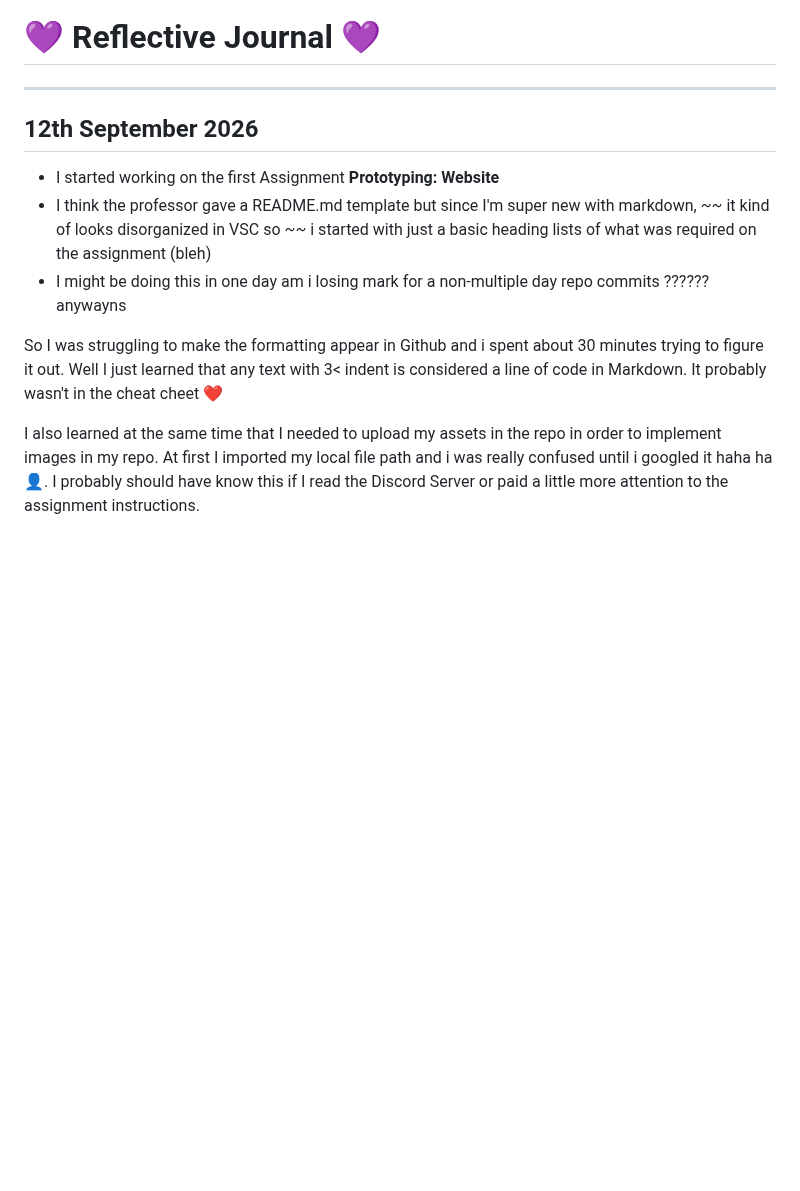
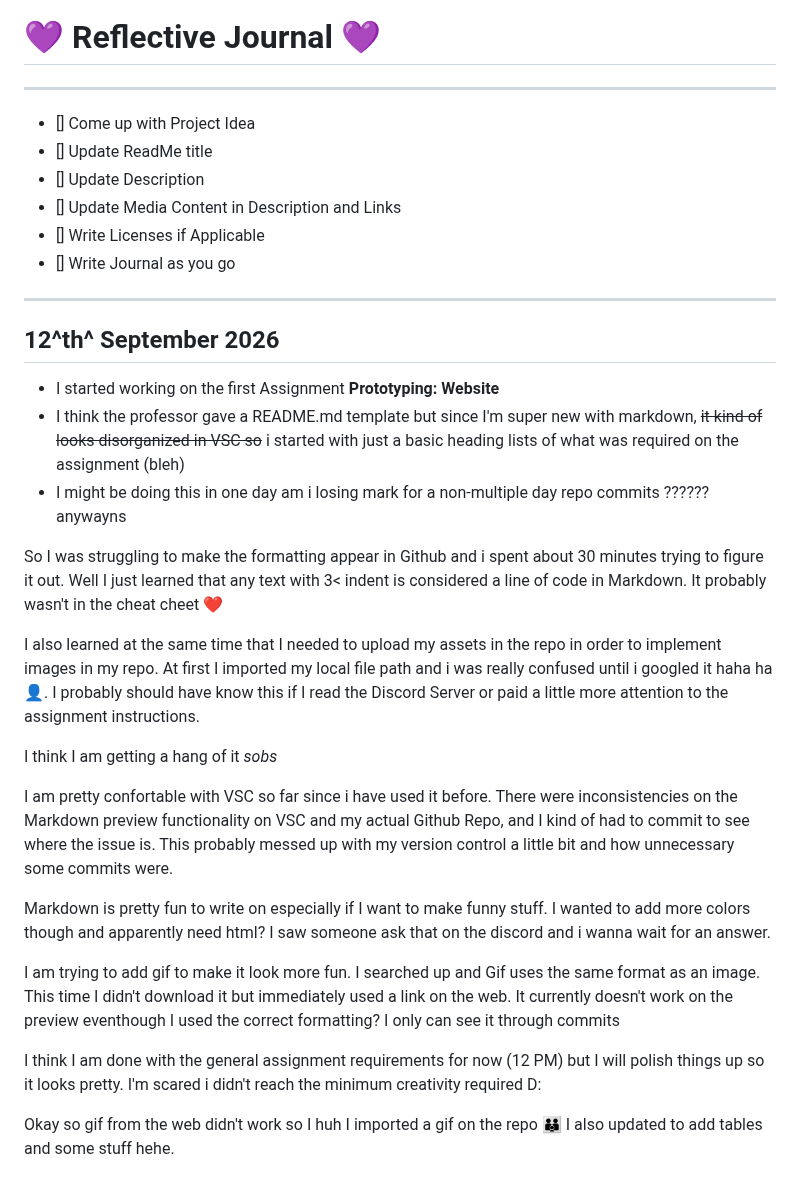
Before and after one commit to yannickhhn/cart253, a Markdown page: journal.md, the part around the change. GitHub-like rendering; blank space fills up the shorter version.

```diff
--- a/journal.md
+++ b/journal.md
@@ -1,12 +1,33 @@
 
 # :purple_heart: Reflective Journal :purple_heart:
 ---
+- [] Come up with Project Idea
+- [] Update ReadMe title
+- [] Update Description
+- [] Update Media Content in Description and Links
+- [] Write Licenses if Applicable
+- [] Write Journal as you go
 
-## 12th September 2026
+---
+
+## 12^th^ September 2026
 - I started working on the first Assignment **Prototyping: Website**
-- I think the professor gave a README.md template but since I'm super new with markdown, ~~ it kind of looks disorganized in VSC so ~~ i started with just a basic heading lists of what was required on the assignment (bleh)
+- I think the professor gave a README.md template but since I'm super new with markdown, ~~it kind of looks disorganized in VSC so~~ i started with just a basic heading lists of what was required on the assignment (bleh)
 - I might be doing this in one day am i losing mark for a non-multiple day repo commits ?????? anywayns
 
 So I was struggling to make the formatting appear in Github and i spent about 30 minutes trying to figure it out. Well I just learned that any text with 3< indent is considered a line of code in Markdown. It probably wasn't in the cheat cheet :heart:
 
 I also learned at the same time that I needed to upload my assets in the repo in order to implement images in my repo. At first I imported my local file path and i was really confused until i googled it haha ha :bust_in_silhouette:. I probably should have know this if I read the Discord Server or paid a little more attention to the assignment instructions.
+
+I think I am getting a hang of it *sobs*
+
+I am pretty confortable with VSC so far since i have used it before. There were inconsistencies on the Markdown preview functionality on VSC and my actual Github Repo, and I kind of had to commit to see where the issue is. This probably messed up with my version control a little bit and how unnecessary some commits were.
+
+Markdown is pretty fun to write on especially if I want to make funny stuff. I wanted to add more colors though and apparently need html? I saw someone ask that on the discord and i wanna wait for an answer.
+
+I am trying to add gif to make it look more fun. I searched up and Gif uses the same format as an image. This time I didn't download it but immediately used a link on the web. It currently doesn't work on the preview eventhough I used the correct formatting? I only can see it through commits
+
+I think I am done with the general assignment requirements for now (12 PM) but I will polish things up so it looks pretty. I'm scared i didn't reach the minimum creativity required D:
+
+Okay so gif from the web didn't work so I huh I imported a gif on the repo :family:
+I also updated to add tables and some stuff hehe.
```
Also changed, not shown: README.md (+23 -10 lines), assets/images/download.gif (added).
